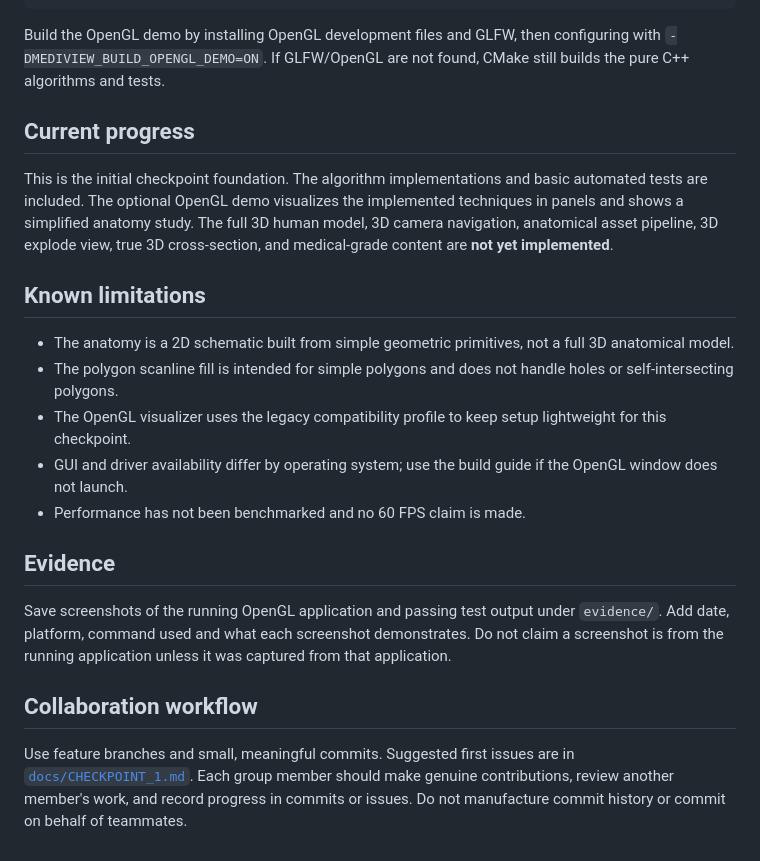
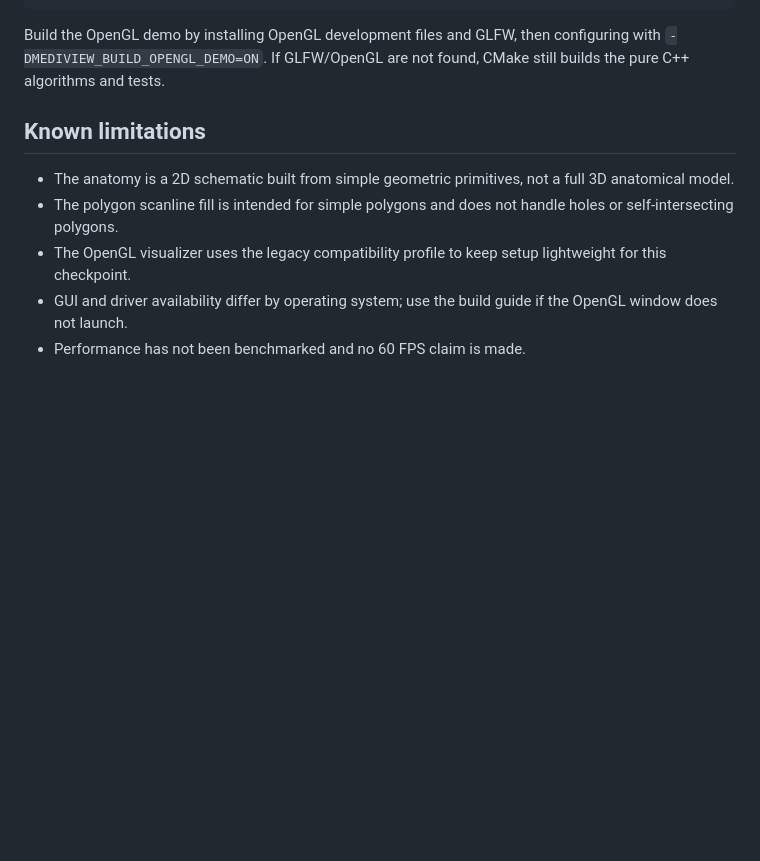
Before and after one commit to RURIGIMK/MediView3D, a Markdown page: README.md, the part around the change. GitHub-like rendering; blank space fills up the shorter version.

```diff
--- a/README.md
+++ b/README.md
@@ -66,9 +66,7 @@ ctest --test-dir build --output-on-failure
 
 Build the OpenGL demo by installing OpenGL development files and GLFW, then configuring with `-DMEDIVIEW_BUILD_OPENGL_DEMO=ON`. If GLFW/OpenGL are not found, CMake still builds the pure C++ algorithms and tests.
 
-## Current progress
 
-This is the initial checkpoint foundation. The algorithm implementations and basic automated tests are included. The optional OpenGL demo visualizes the implemented techniques in panels and shows a simplified anatomy study. The full 3D human model, 3D camera navigation, anatomical asset pipeline, 3D explode view, true 3D cross-section, and medical-grade content are **not yet implemented**.
 
 ## Known limitations
 
@@ -77,11 +75,3 @@ This is the initial checkpoint foundation. The algorithm implementations and bas
 - The OpenGL visualizer uses the legacy compatibility profile to keep setup lightweight for this checkpoint.
 - GUI and driver availability differ by operating system; use the build guide if the OpenGL window does not launch.
 - Performance has not been benchmarked and no 60 FPS claim is made.
-
-## Evidence
-
-Save screenshots of the running OpenGL application and passing test output under `evidence/`. Add date, platform, command used and what each screenshot demonstrates. Do not claim a screenshot is from the running application unless it was captured from that application.
-
-## Collaboration workflow
-
-Use feature branches and small, meaningful commits. Suggested first issues are in [`docs/CHECKPOINT_1.md`](docs/CHECKPOINT_1.md). Each group member should make genuine contributions, review another member's work, and record progress in commits or issues. Do not manufacture commit history or commit on behalf of teammates.
```
